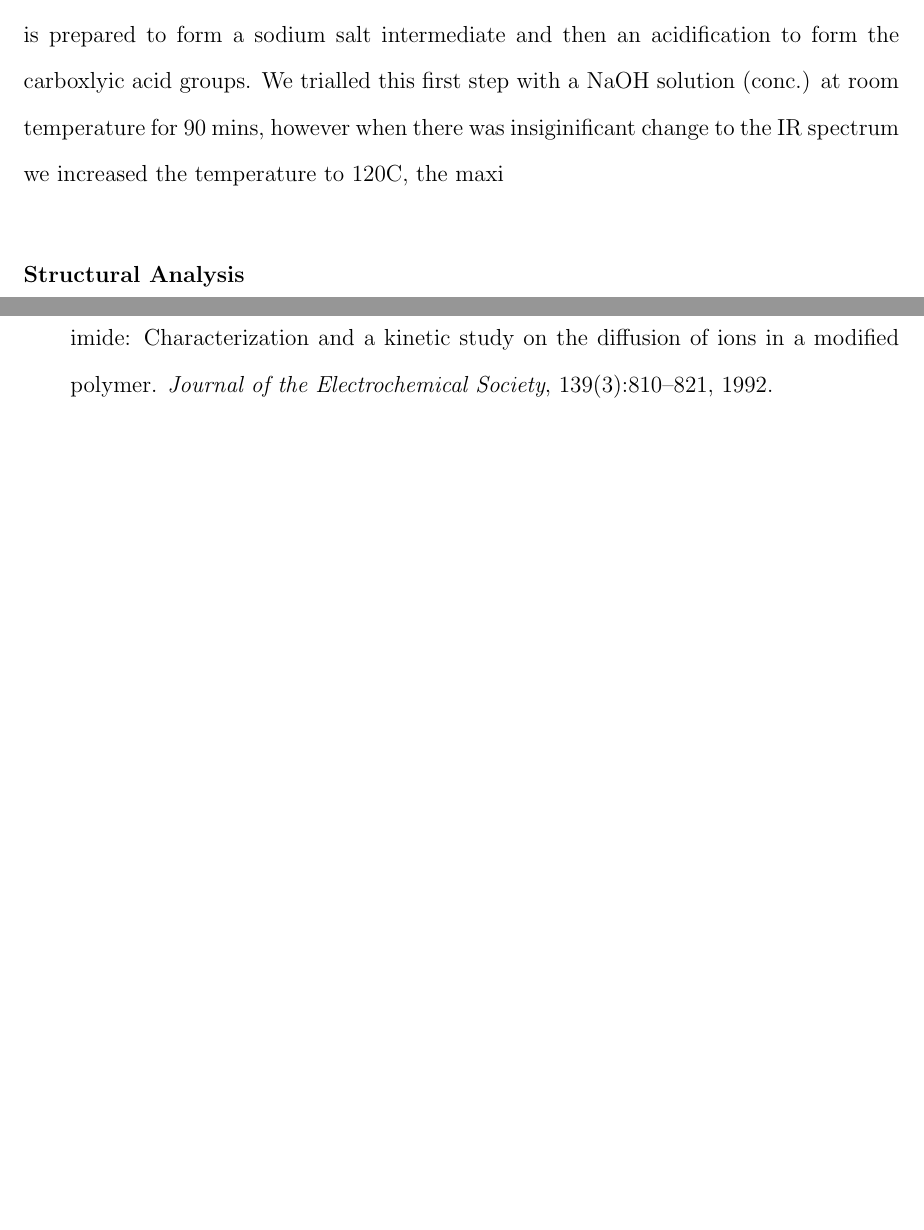
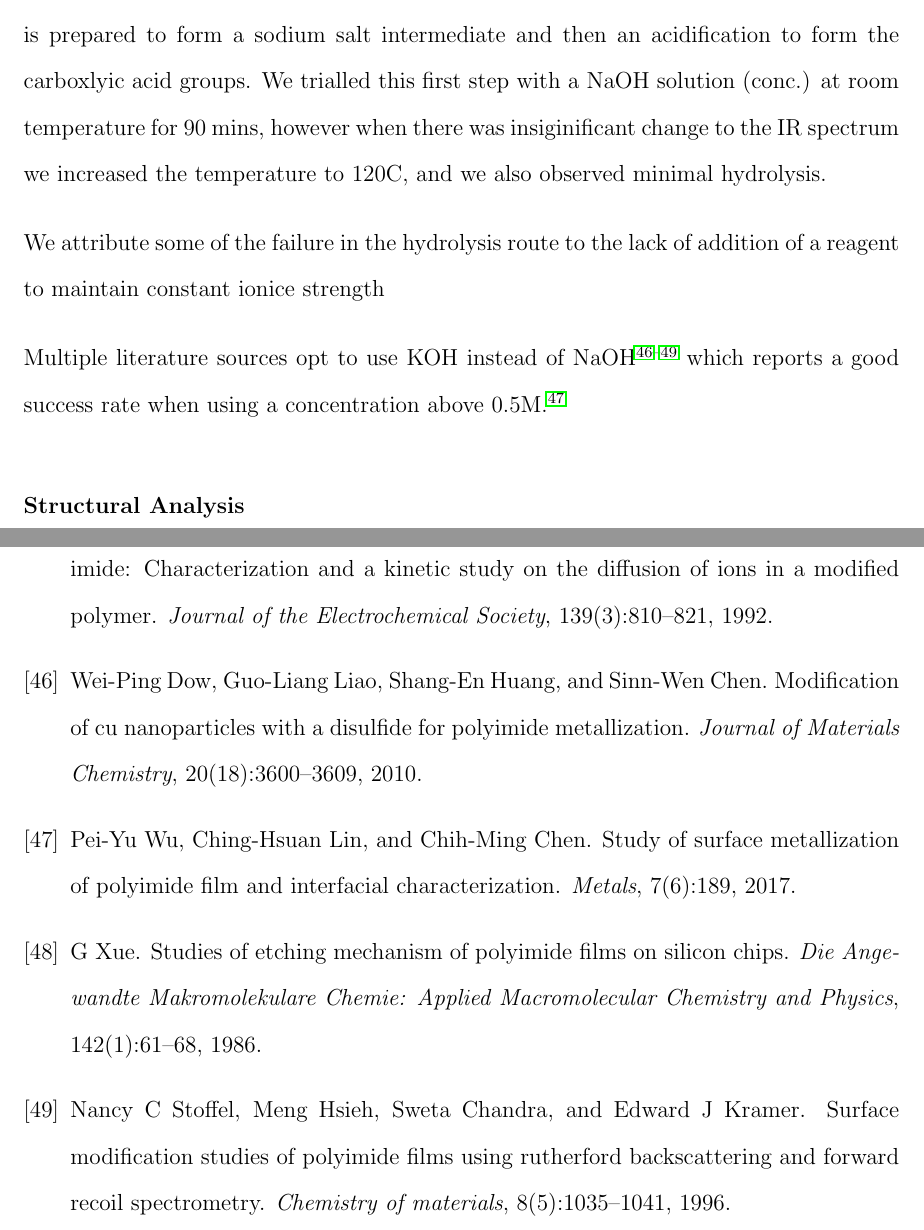
Before and after one commit to td223/TD-Masters-Report, a LaTeX thesis (main.tex, which reads chem_results.tex): two parts of pages 24 and 48 of 48, joined at a grey line, cut so that both start at the same text, the shorter picture padded with empty space. Compiled offline with pdfLaTeX.

Commit message:
added to chem reslts

```diff
--- a/chem_results.tex
+++ b/chem_results.tex
@@ -3,10 +3,14 @@
 The hydrolysis of the polyimide follows a standard mechanism for hydrolysis of an amide to a carboxylic acid using sodium hydroxide (NaOH). These show the hydroxy group nucleophilically adding to the carbonyl group bfore the amine is eliminated . The negative charge on the eliminated amine likely deprotonates the carboxylic acid and forms the sodium salt on the carboxylate anion (find some good references for these).
 
 
-A widely accepted base-catalysed amide hydrolysis route is through a second order pathway, where the hydroxy group nucleophillically adds to the carbonyl group to form a tetrahedral intermediate \cite{o1970acidic}before this splits into two and the amine is eliminated. However, there are changes when the reaction contains macromolecules, it has been shown in previous literature that the rate of reaction is lowered when the polymeric chain has increasing numbers of negative charges \cite{moens1957alkaline} due the hydrostatic repulsion. Therefore when the amine that is eliminated gains a negative charge, this may hinder the reaction.
+A widely accepted base-catalysed amide hydrolysis route is through a second order pathway, where the hydroxy group nucleophillically adds to the carbonyl group to form a tetrahedral intermediate \cite{o1970acidic} before this splits into two and the amine is eliminated. However, there are changes when the reaction contains macromolecules, it has been shown in previous literature that the rate of reaction is lowered when the polymeric chain has increasing numbers of negative charges \cite{moens1957alkaline} due the hydrostatic repulsion. Therefore when the amine that is eliminated gains a negative charge, this may hinder the reaction.
 %However, amides are difficult to turn into carboxylic acids due to the significant resonance form when there is a C-N pi bond.
 
-Our method was based on previous literature publications \cite{stephans2000kinetics,thomas1992organic,plechaty1992chemical} where a NaOH solution is prepared to form a sodium salt intermediate and then an acidification to form the carboxlyic acid groups. We trialled this first step with a NaOH solution (conc.) at room temperature for 90 mins, however when there was insiginificant change to the IR spectrum we increased the temperature to 120C, the maxi
+Our method was based on previous literature publications \cite{stephans2000kinetics,thomas1992organic,plechaty1992chemical} where a NaOH solution is prepared to form a sodium salt intermediate and then an acidification to form the carboxlyic acid groups. We trialled this first step with a NaOH solution (conc.) at room temperature for 90 mins, however when there was insiginificant change to the IR spectrum we increased the temperature to 120C, and we also observed minimal hydrolysis.
+
+We attribute some of the failure in the hydrolysis route to the lack of addition of a reagent to maintain constant ionice strength
+
+Multiple literature sources opt to use KOH instead of NaOH\cite{dow2010modification,wu2017study,xue1986studies,stoffel1996surface} which reports a good success rate when using a concentration above 0.5M \cite{wu2017study}.
 
 
 \subsubsection{Structural Analysis}
```
Also changed, not shown: main.pdf (added).
